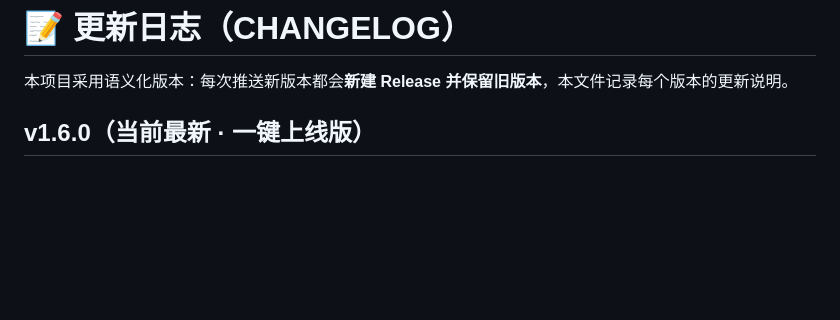
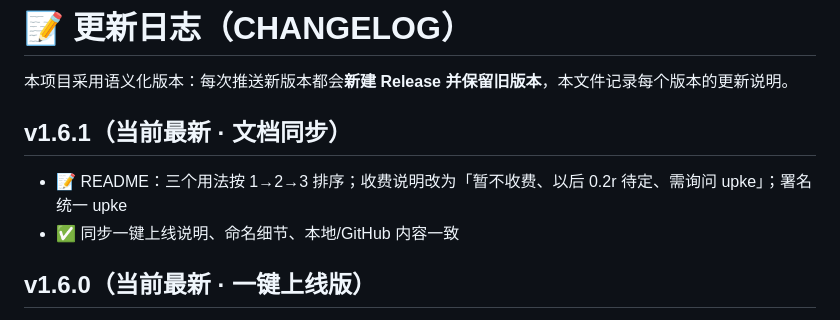
Before and after one commit to upkea/mc-server-promo-template, a Markdown page: CHANGELOG.md, the part around the change. GitHub-like rendering; blank space fills up the shorter version.

Commit message:
docs: v1.6.1 sync (usage order, upke, pricing note)

```diff
--- a/CHANGELOG.md
+++ b/CHANGELOG.md
@@ -1,6 +1,10 @@
 # 📝 更新日志（CHANGELOG）
 
 本项目采用语义化版本：每次推送新版本都会**新建 Release 并保留旧版本**，本文件记录每个版本的更新说明。
+
+## v1.6.1（当前最新 · 文档同步）
+- 📝 README：三个用法按 1→2→3 排序；收费说明改为「暂不收费、以后 0.2r 待定、需询问 upke」；署名统一 upke
+- ✅ 同步一键上线说明、命名细节、本地/GitHub 内容一致
 
 ## v1.6.0（当前最新 · 一键上线版）
 - 🚀 向导新增「**一键上线（自动创建网站）**」：填好信息 + 输入卡密（或免费自通道路）→ 点一下 → **自动生成 + 发布到腾讯云 COS** → 直接得到网址
```
